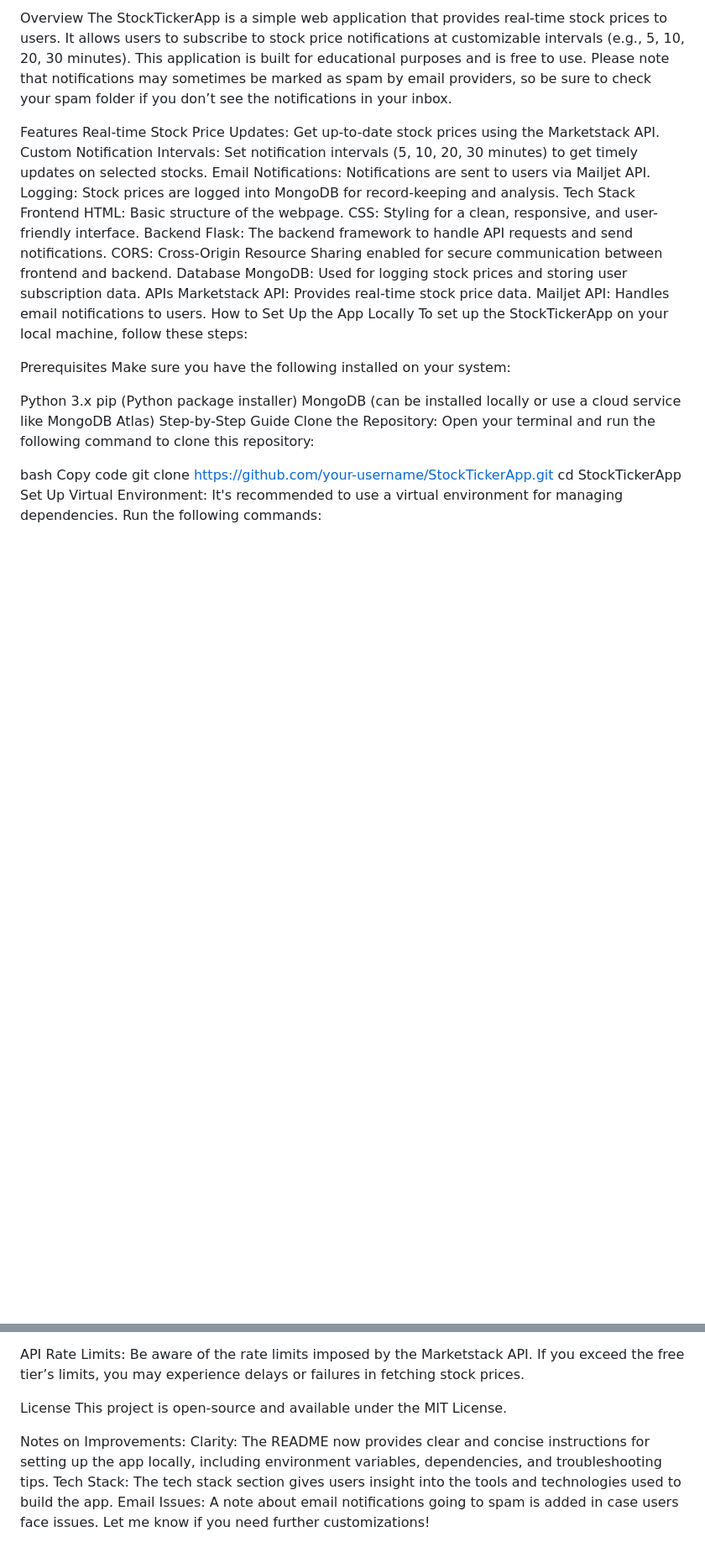
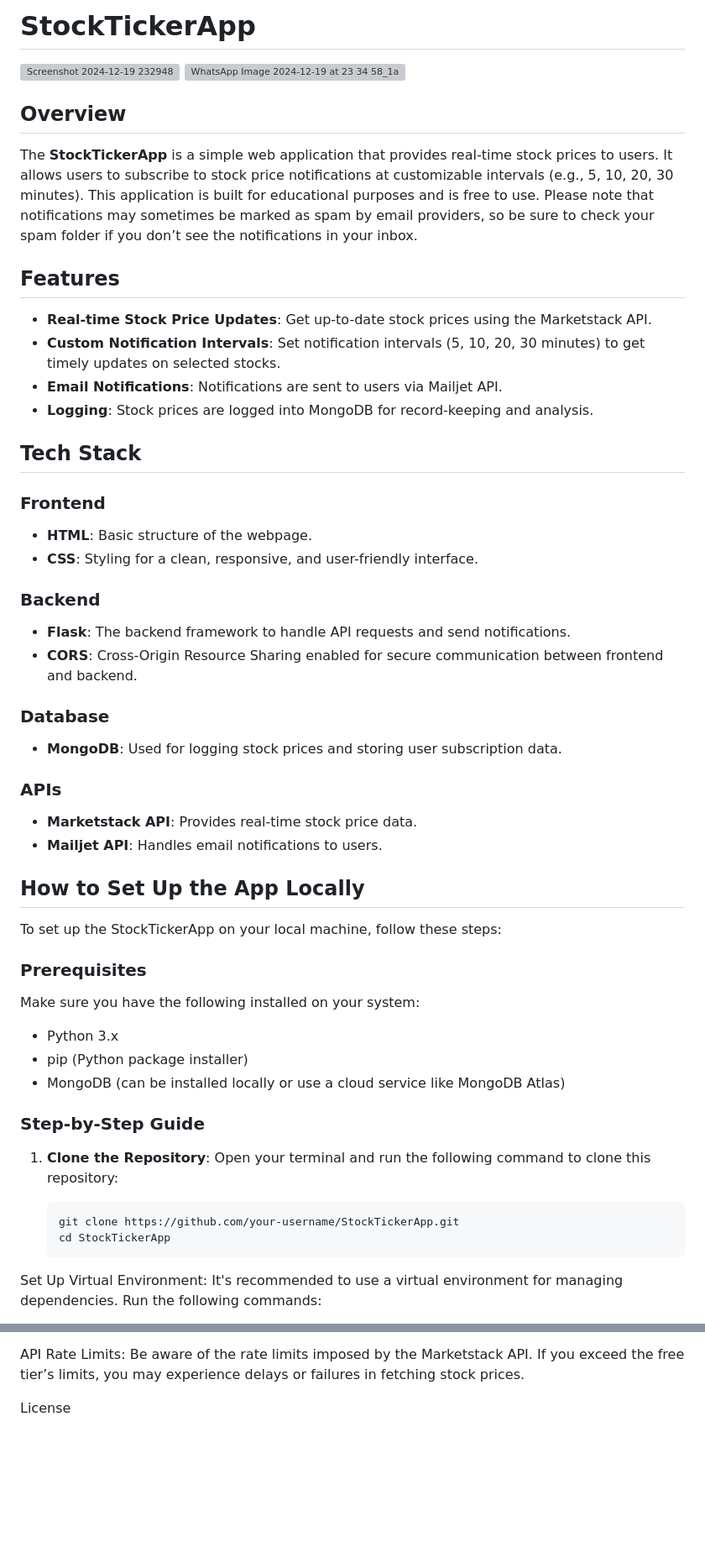
Before and after one commit to NarmalaSk/StockTickerApp, a Markdown page: README.md, 2 parts joined by grey strips. Shown at 84% size. GitHub-like rendering; blank space fills up the shorter version; grey boxes are pictures that could not be loaded.

````diff
--- a/README.md
+++ b/README.md
@@ -1,39 +1,55 @@
-Overview
-The StockTickerApp is a simple web application that provides real-time stock prices to users. It allows users to subscribe to stock price notifications at customizable intervals (e.g., 5, 10, 20, 30 minutes). This application is built for educational purposes and is free to use. Please note that notifications may sometimes be marked as spam by email providers, so be sure to check your spam folder if you don’t see the notifications in your inbox.
+# StockTickerApp
 
-Features
-Real-time Stock Price Updates: Get up-to-date stock prices using the Marketstack API.
-Custom Notification Intervals: Set notification intervals (5, 10, 20, 30 minutes) to get timely updates on selected stocks.
-Email Notifications: Notifications are sent to users via Mailjet API.
-Logging: Stock prices are logged into MongoDB for record-keeping and analysis.
-Tech Stack
-Frontend
-HTML: Basic structure of the webpage.
-CSS: Styling for a clean, responsive, and user-friendly interface.
-Backend
-Flask: The backend framework to handle API requests and send notifications.
-CORS: Cross-Origin Resource Sharing enabled for secure communication between frontend and backend.
-Database
-MongoDB: Used for logging stock prices and storing user subscription data.
-APIs
-Marketstack API: Provides real-time stock price data.
-Mailjet API: Handles email notifications to users.
-How to Set Up the App Locally
+![Screenshot 2024-12-19 232948](https://github.com/user-attachments/assets/3a42f47f-6b6d-49ef-9687-47849c284948)
+![WhatsApp Image 2024-12-19 at 23 34 58_1aba927b](https://github.com/user-attachments/assets/c8bc2d4f-851a-4d03-b200-7c56ed6da04d)
+
+## Overview
+
+The **StockTickerApp** is a simple web application that provides real-time stock prices to users. It allows users to subscribe to stock price notifications at customizable intervals (e.g., 5, 10, 20, 30 minutes). This application is built for educational purposes and is free to use. Please note that notifications may sometimes be marked as spam by email providers, so be sure to check your spam folder if you don’t see the notifications in your inbox.
+
+## Features
+
+- **Real-time Stock Price Updates**: Get up-to-date stock prices using the Marketstack API.
+- **Custom Notification Intervals**: Set notification intervals (5, 10, 20, 30 minutes) to get timely updates on selected stocks.
+- **Email Notifications**: Notifications are sent to users via Mailjet API.
+- **Logging**: Stock prices are logged into MongoDB for record-keeping and analysis.
+
+## Tech Stack
+
+### Frontend
+- **HTML**: Basic structure of the webpage.
+- **CSS**: Styling for a clean, responsive, and user-friendly interface.
+
+### Backend
+- **Flask**: The backend framework to handle API requests and send notifications.
+- **CORS**: Cross-Origin Resource Sharing enabled for secure communication between frontend and backend.
+
+### Database
+- **MongoDB**: Used for logging stock prices and storing user subscription data.
+
+### APIs
+- **Marketstack API**: Provides real-time stock price data.
+- **Mailjet API**: Handles email notifications to users.
+
+## How to Set Up the App Locally
+
 To set up the StockTickerApp on your local machine, follow these steps:
 
-Prerequisites
+### Prerequisites
+
 Make sure you have the following installed on your system:
+- Python 3.x
+- pip (Python package installer)
+- MongoDB (can be installed locally or use a cloud service like MongoDB Atlas)
 
-Python 3.x
-pip (Python package installer)
-MongoDB (can be installed locally or use a cloud service like MongoDB Atlas)
-Step-by-Step Guide
-Clone the Repository: Open your terminal and run the following command to clone this repository:
+### Step-by-Step Guide
 
-bash
-Copy code
-git clone https://github.com/your-username/StockTickerApp.git
-cd StockTickerApp
+1. **Clone the Repository**:
+   Open your terminal and run the following command to clone this repository:
+
+   ```bash
+   git clone https://github.com/your-username/StockTickerApp.git
+   cd StockTickerApp
 Set Up Virtual Environment: It's recommended to use a virtual environment for managing dependencies. Run the following commands:
 
 bash
@@ -85,10 +101,3 @@ Email in Spam Folder: If you’re not receiving the stock price notifications in
 API Rate Limits: Be aware of the rate limits imposed by the Marketstack API. If you exceed the free tier’s limits, you may experience delays or failures in fetching stock prices.
 
 License
-This project is open-source and available under the MIT License.
-
-Notes on Improvements:
-Clarity: The README now provides clear and concise instructions for setting up the app locally, including environment variables, dependencies, and troubleshooting tips.
-Tech Stack: The tech stack section gives users insight into the tools and technologies used to build the app.
-Email Issues: A note about email notifications going to spam is added in case users face issues.
-Let me know if you need further customizations!
````
